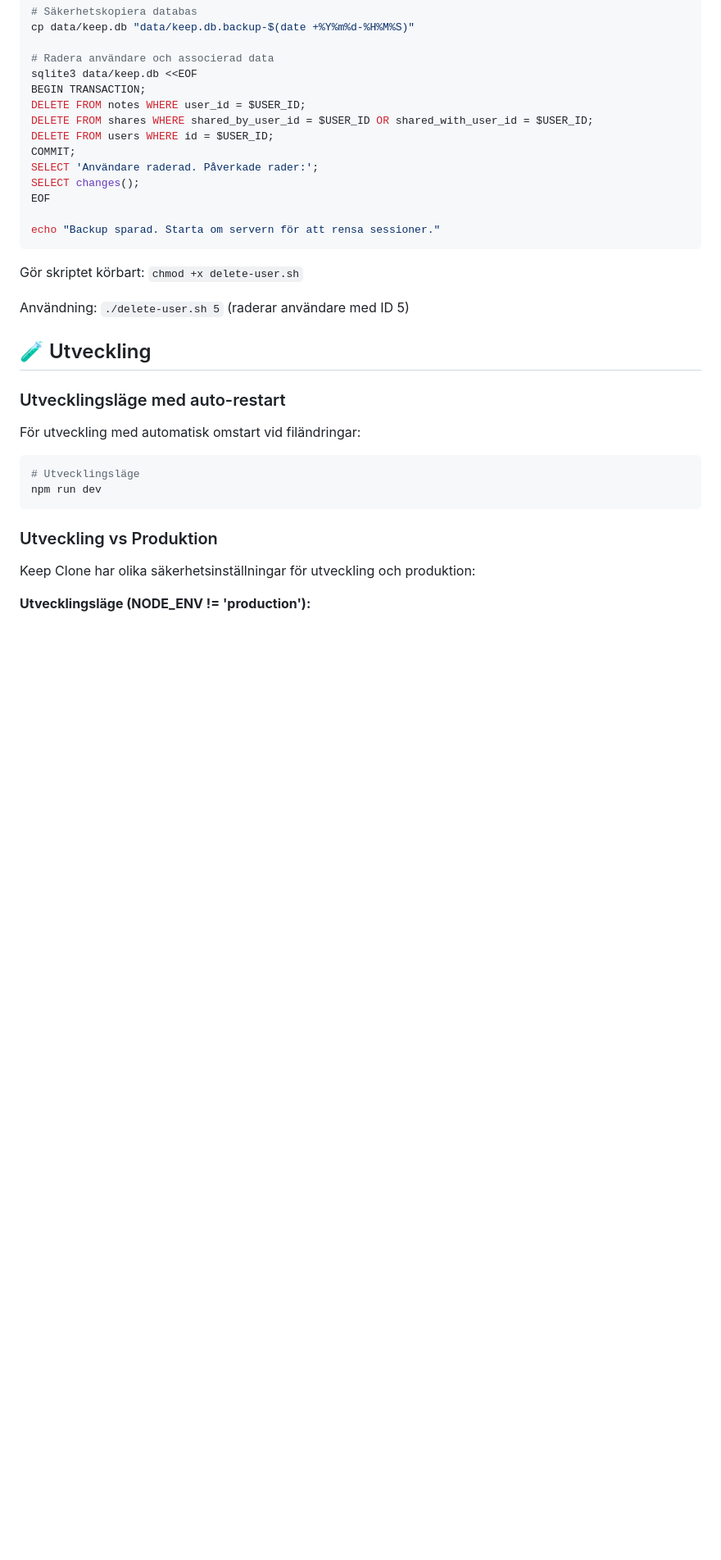
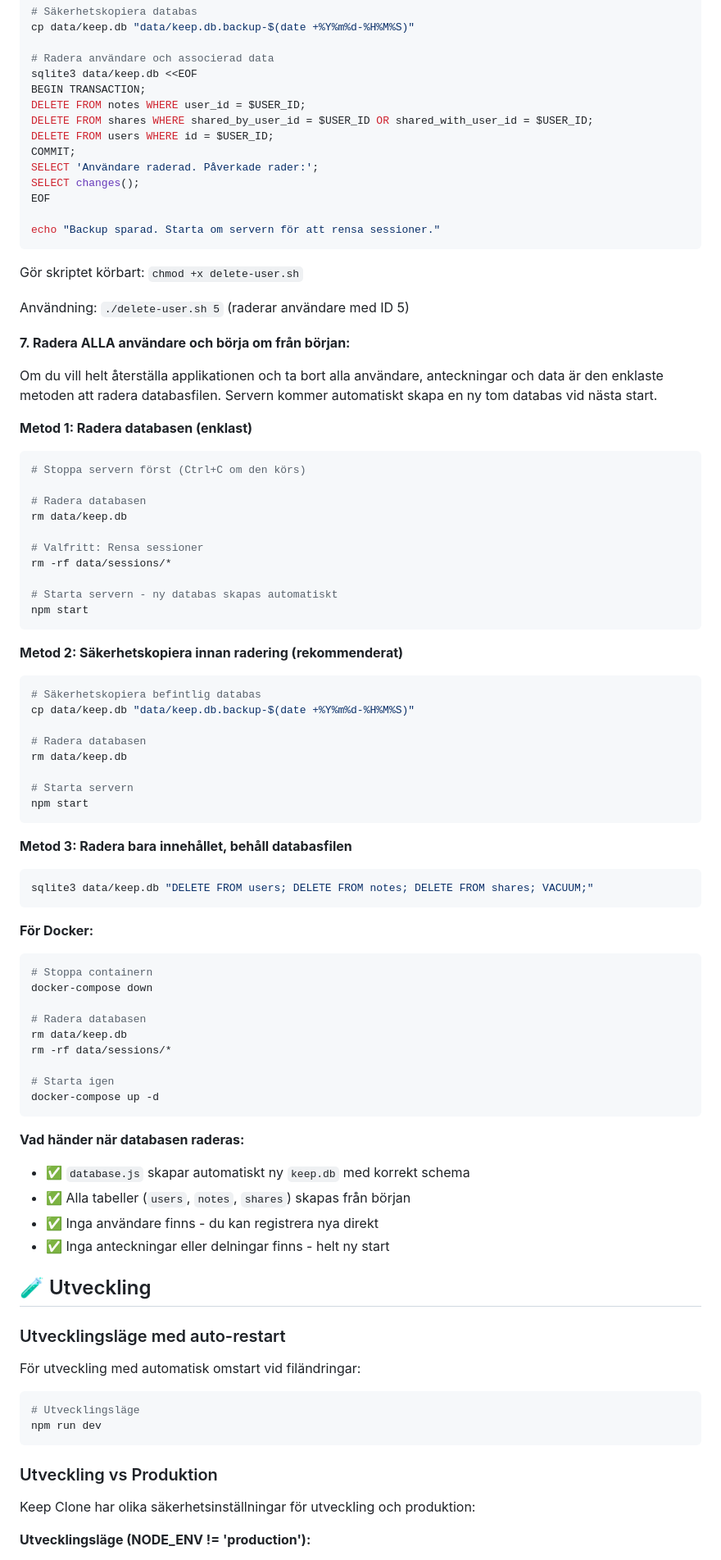
Before and after one commit to cgillinger/keep, a Markdown page: README.md, the part around one of its changes. Shown at 82% size. Drawn GitHub-style; blank space fills up the shorter version.

````diff
--- a/README.md
+++ b/README.md
@@ -2097,6 +2151,60 @@ Gör skriptet körbart: `chmod +x delete-user.sh`
 
 Användning: `./delete-user.sh 5` (raderar användare med ID 5)
 
+**7. Radera ALLA användare och börja om från början:**
+
+Om du vill helt återställa applikationen och ta bort alla användare, anteckningar och data är den enklaste metoden att radera databasfilen. Servern kommer automatiskt skapa en ny tom databas vid nästa start.
+
+**Metod 1: Radera databasen (enklast)**
+```bash
+# Stoppa servern först (Ctrl+C om den körs)
+
+# Radera databasen
+rm data/keep.db
+
+# Valfritt: Rensa sessioner
+rm -rf data/sessions/*
+
+# Starta servern - ny databas skapas automatiskt
+npm start
+```
+
+**Metod 2: Säkerhetskopiera innan radering (rekommenderat)**
+```bash
+# Säkerhetskopiera befintlig databas
+cp data/keep.db "data/keep.db.backup-$(date +%Y%m%d-%H%M%S)"
+
+# Radera databasen
+rm data/keep.db
+
+# Starta servern
+npm start
+```
+
+**Metod 3: Radera bara innehållet, behåll databasfilen**
+```bash
+sqlite3 data/keep.db "DELETE FROM users; DELETE FROM notes; DELETE FROM shares; VACUUM;"
+```
+
+**För Docker:**
+```bash
+# Stoppa containern
+docker-compose down
+
+# Radera databasen
+rm data/keep.db
+rm -rf data/sessions/*
+
+# Starta igen
+docker-compose up -d
+```
+
+**Vad händer när databasen raderas:**
+- ✅ `database.js` skapar automatiskt ny `keep.db` med korrekt schema
+- ✅ Alla tabeller (`users`, `notes`, `shares`) skapas från början
+- ✅ Inga användare finns - du kan registrera nya direkt
+- ✅ Inga anteckningar eller delningar finns - helt ny start
+
 ## 🧪 Utveckling
 
 ### Utvecklingsläge med auto-restart
````
Also changed, not shown: other parts of README.md (+54 -0 lines).
